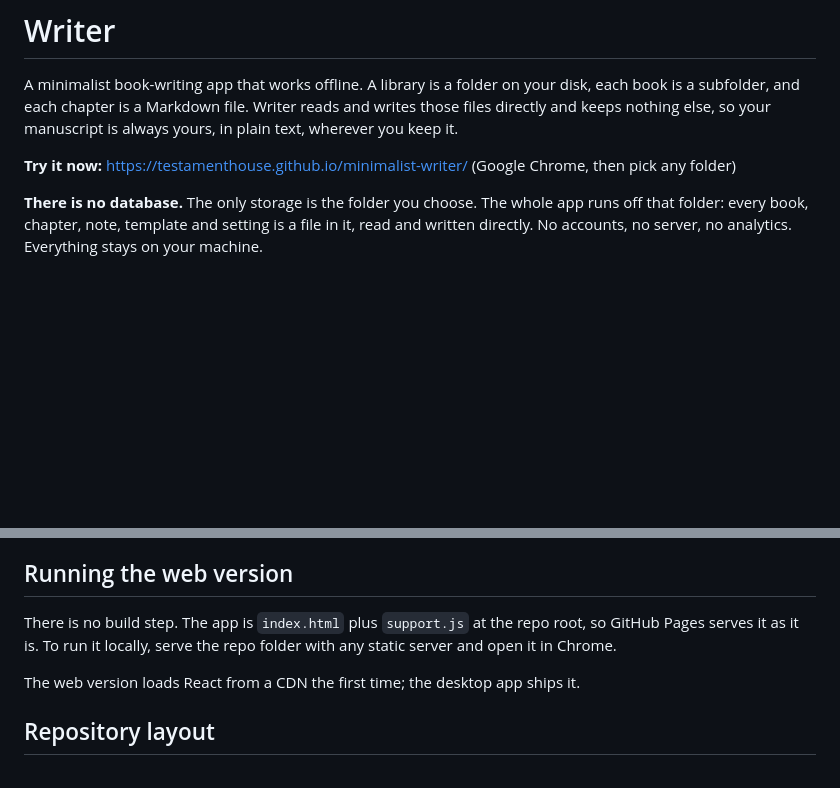
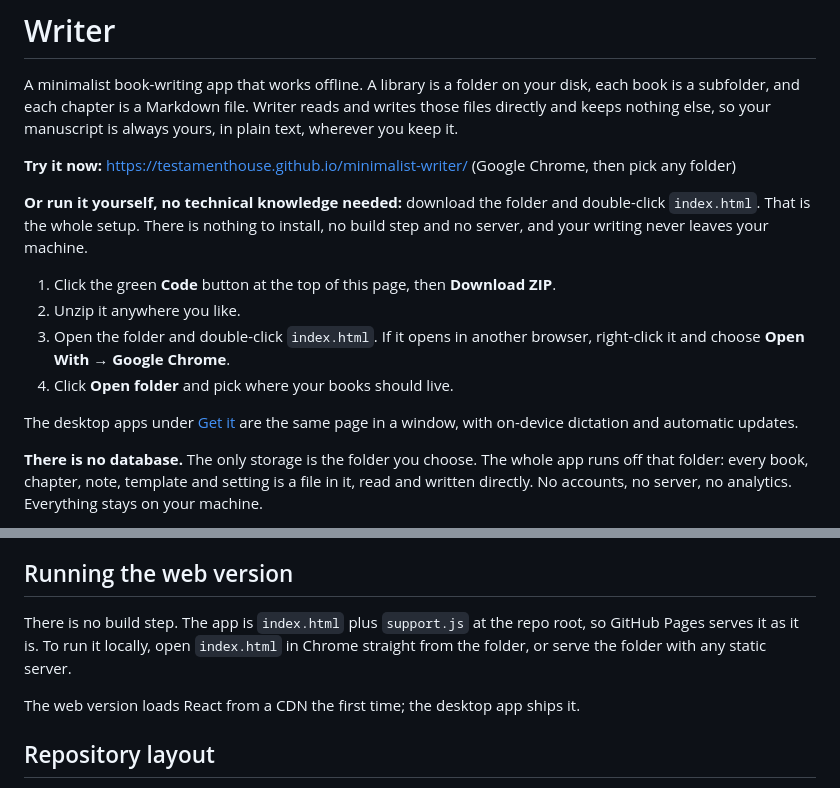
Before and after one commit to testamenthouse/minimalist-writer, a Markdown page: README.md, 2 parts joined by grey strips. GitHub-like rendering; blank space fills up the shorter version.

```diff
--- a/README.md
+++ b/README.md
@@ -3,6 +3,15 @@
 A minimalist book-writing app that works offline. A library is a folder on your disk, each book is a subfolder, and each chapter is a Markdown file. Writer reads and writes those files directly and keeps nothing else, so your manuscript is always yours, in plain text, wherever you keep it.
 
 **Try it now:** https://testamenthouse.github.io/minimalist-writer/ (Google Chrome, then pick any folder)
+
+**Or run it yourself, no technical knowledge needed:** download the folder and double-click `index.html`. That is the whole setup. There is nothing to install, no build step and no server, and your writing never leaves your machine.
+
+1. Click the green **Code** button at the top of this page, then **Download ZIP**.
+2. Unzip it anywhere you like.
+3. Open the folder and double-click `index.html`. If it opens in another browser, right-click it and choose **Open With → Google Chrome**.
+4. Click **Open folder** and pick where your books should live.
+
+The desktop apps under [Get it](#get-it) are the same page in a window, with on-device dictation and automatic updates.
 
 **There is no database.** The only storage is the folder you choose. The whole app runs off that folder: every book, chapter, note, template and setting is a file in it, read and written directly. No accounts, no server, no analytics. Everything stays on your machine.
 
@@ -198,7 +207,7 @@ This builds, signs and notarizes the Mac app and uploads the DMG zip to a GitHub
 
 ## Running the web version
 
-There is no build step. The app is `index.html` plus `support.js` at the repo root, so GitHub Pages serves it as it is. To run it locally, serve the repo folder with any static server and open it in Chrome.
+There is no build step. The app is `index.html` plus `support.js` at the repo root, so GitHub Pages serves it as it is. To run it locally, open `index.html` in Chrome straight from the folder, or serve the folder with any static server.
 
 The web version loads React from a CDN the first time; the desktop app ships it.
 
```
